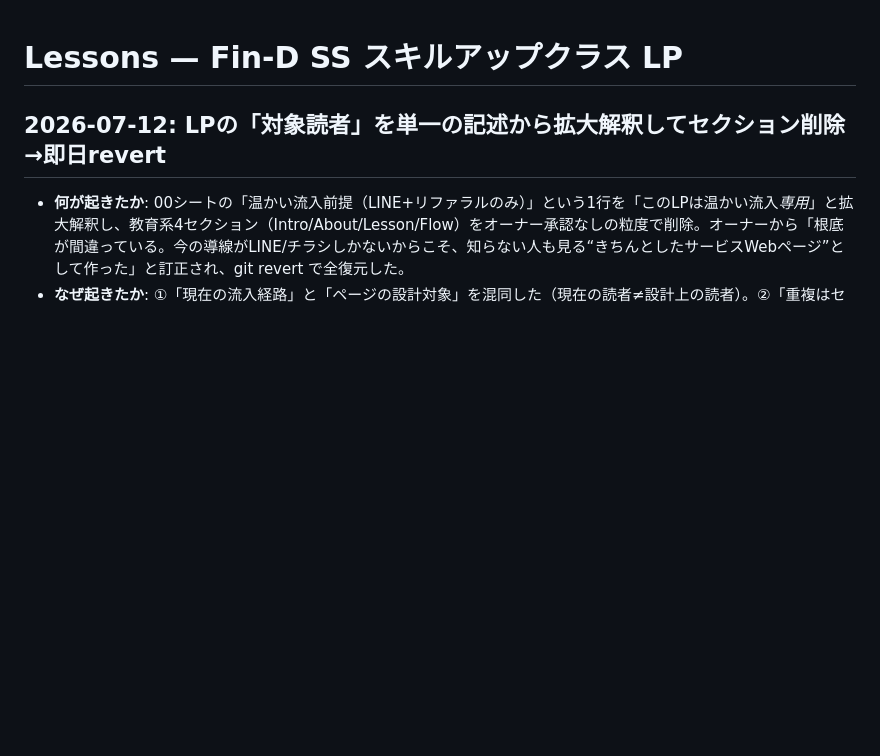
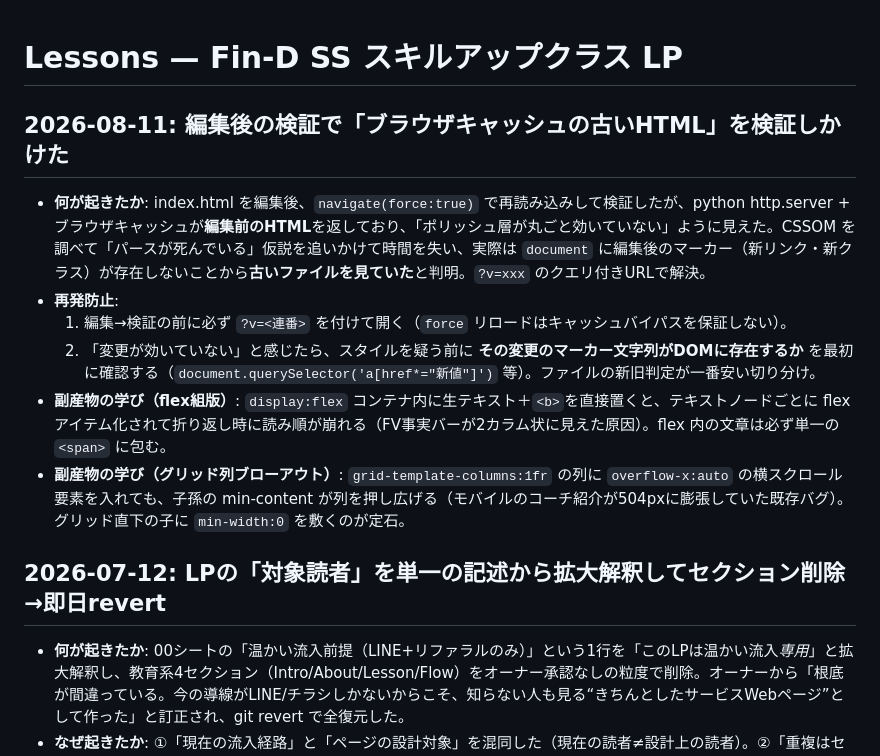
Before and after one commit to yoshihire/findss-skillup, a Markdown page: tasks/lessons.md, the part around the change. Rendered like a GitHub page; blank space fills up the shorter version.

Commit message:
docs: キャッシュ検証・flex組版・グリッドブローアウトの教訓を記録
Co-Authored-By: Claude Fable 5 <noreply@anthropic.com>

```diff
--- a/tasks/lessons.md
+++ b/tasks/lessons.md
@@ -1,4 +1,13 @@
 # Lessons — Fin-D SS スキルアップクラス LP
+
+## 2026-08-11: 編集後の検証で「ブラウザキャッシュの古いHTML」を検証しかけた
+
+- **何が起きたか**: index.html を編集後、`navigate(force:true)` で再読み込みして検証したが、python http.server + ブラウザキャッシュが**編集前のHTML**を返しており、「ポリッシュ層が丸ごと効いていない」ように見えた。CSSOM を調べて「パースが死んでいる」仮説を追いかけて時間を失い、実際は `document` に編集後のマーカー（新リンク・新クラス）が存在しないことから**古いファイルを見ていた**と判明。`?v=xxx` のクエリ付きURLで解決。
+- **再発防止**:
+  1. 編集→検証の前に必ず `?v=<連番>` を付けて開く（`force` リロードはキャッシュバイパスを保証しない）。
+  2. 「変更が効いていない」と感じたら、スタイルを疑う前に **その変更のマーカー文字列がDOMに存在するか** を最初に確認する（`document.querySelector('a[href*="新値"]')` 等）。ファイルの新旧判定が一番安い切り分け。
+- **副産物の学び（flex組版）**: `display:flex` コンテナ内に生テキスト＋`<b>`を直接置くと、テキストノードごとに flex アイテム化されて折り返し時に読み順が崩れる（FV事実バーが2カラム状に見えた原因）。flex 内の文章は必ず単一の `<span>` に包む。
+- **副産物の学び（グリッド列ブローアウト）**: `grid-template-columns:1fr` の列に `overflow-x:auto` の横スクロール要素を入れても、子孫の min-content が列を押し広げる（モバイルのコーチ紹介が504pxに膨張していた既存バグ）。グリッド直下の子に `min-width:0` を敷くのが定石。
 
 ## 2026-07-12: LPの「対象読者」を単一の記述から拡大解釈してセクション削除→即日revert
 
```
